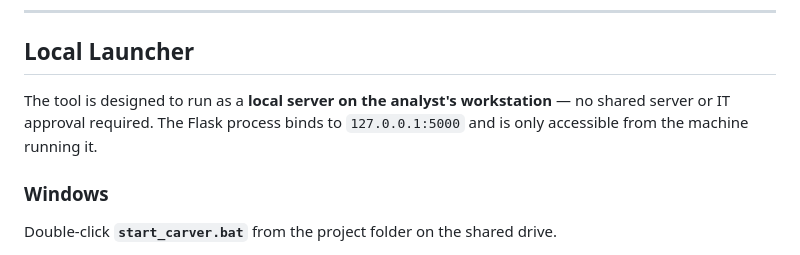
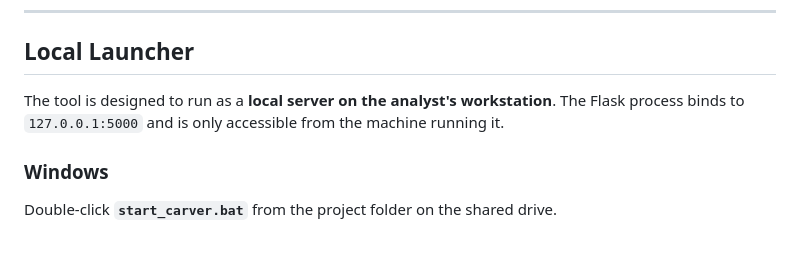
Before and after one commit to obijones/PRISM, a Markdown page: README.md, the part around the change. Rendered like a GitHub page.

```diff
--- a/README.md
+++ b/README.md
@@ -186,7 +186,7 @@ Analysts can navigate back from any step to adjust scores or notes before loggin
 
 ## Local Launcher
 
-The tool is designed to run as a **local server on the analyst's workstation** — no shared server or IT approval required. The Flask process binds to `127.0.0.1:5000` and is only accessible from the machine running it.
+The tool is designed to run as a **local server on the analyst's workstation**. The Flask process binds to `127.0.0.1:5000` and is only accessible from the machine running it.
 
 ### Windows
 
```
